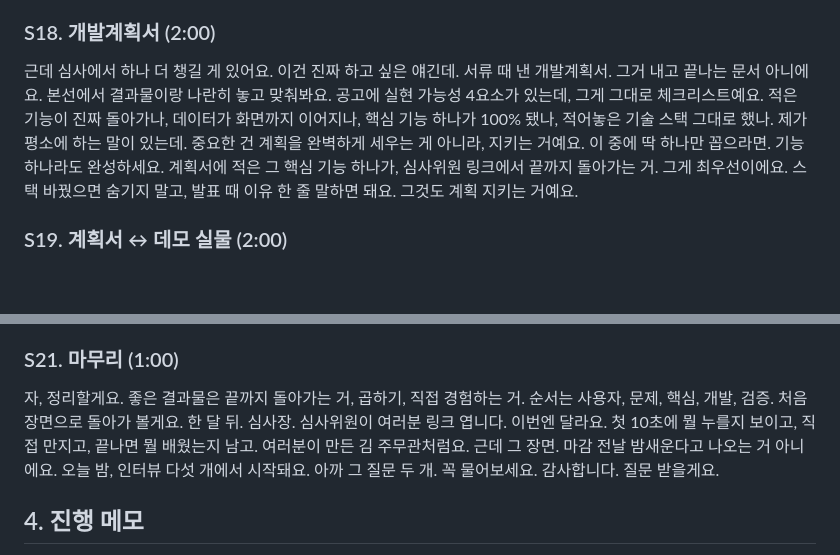
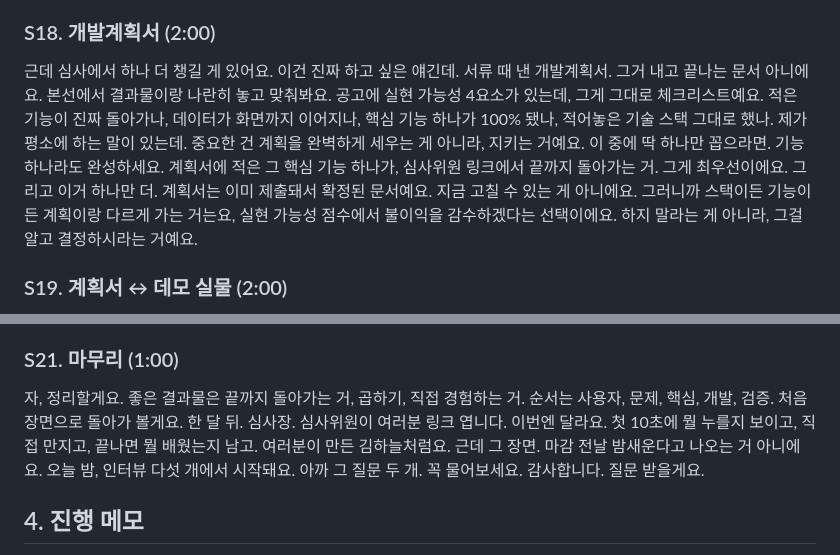
Before and after one commit to 26-weatherhackathon/hackathon-lecture-service-dev, a Markdown page: script.md, 2 parts joined by grey strips. Drawn GitHub-style; blank space fills up the shorter version.

```diff
--- a/script.md
+++ b/script.md
@@ -164,7 +164,7 @@ Q&A는 50분 뒤 별도 진행(운영 일정에 따라 5~10분).
 
 ### S18. 개발계획서 (2:00)
 
-근데 심사에서 하나 더 챙길 게 있어요. 이건 진짜 하고 싶은 얘긴데. 서류 때 낸 개발계획서. 그거 내고 끝나는 문서 아니에요. 본선에서 결과물이랑 나란히 놓고 맞춰봐요. 공고에 실현 가능성 4요소가 있는데, 그게 그대로 체크리스트예요. 적은 기능이 진짜 돌아가나, 데이터가 화면까지 이어지나, 핵심 기능 하나가 100% 됐나, 적어놓은 기술 스택 그대로 했나. 제가 평소에 하는 말이 있는데. 중요한 건 계획을 완벽하게 세우는 게 아니라, 지키는 거예요. 이 중에 딱 하나만 꼽으라면. 기능 하나라도 완성하세요. 계획서에 적은 그 핵심 기능 하나가, 심사위원 링크에서 끝까지 돌아가는 거. 그게 최우선이에요. 스택 바꿨으면 숨기지 말고, 발표 때 이유 한 줄 말하면 돼요. 그것도 계획 지키는 거예요.
+근데 심사에서 하나 더 챙길 게 있어요. 이건 진짜 하고 싶은 얘긴데. 서류 때 낸 개발계획서. 그거 내고 끝나는 문서 아니에요. 본선에서 결과물이랑 나란히 놓고 맞춰봐요. 공고에 실현 가능성 4요소가 있는데, 그게 그대로 체크리스트예요. 적은 기능이 진짜 돌아가나, 데이터가 화면까지 이어지나, 핵심 기능 하나가 100% 됐나, 적어놓은 기술 스택 그대로 했나. 제가 평소에 하는 말이 있는데. 중요한 건 계획을 완벽하게 세우는 게 아니라, 지키는 거예요. 이 중에 딱 하나만 꼽으라면. 기능 하나라도 완성하세요. 계획서에 적은 그 핵심 기능 하나가, 심사위원 링크에서 끝까지 돌아가는 거. 그게 최우선이에요. 그리고 이거 하나만 더. 계획서는 이미 제출돼서 확정된 문서예요. 지금 고칠 수 있는 게 아니에요. 그러니까 스택이든 기능이든 계획이랑 다르게 가는 거는요, 실현 가능성 점수에서 불이익을 감수하겠다는 선택이에요. 하지 말라는 게 아니라, 그걸 알고 결정하시라는 거예요.
 
 ### S19. 계획서 ↔ 데모 실물 (2:00)
 
@@ -182,7 +182,7 @@ Q&A는 50분 뒤 별도 진행(운영 일정에 따라 5~10분).
 
 ### S21. 마무리 (1:00)
 
-자, 정리할게요. 좋은 결과물은 끝까지 돌아가는 거, 곱하기, 직접 경험하는 거. 순서는 사용자, 문제, 핵심, 개발, 검증. 처음 장면으로 돌아가 볼게요. 한 달 뒤. 심사장. 심사위원이 여러분 링크 엽니다. 이번엔 달라요. 첫 10초에 뭘 누를지 보이고, 직접 만지고, 끝나면 뭘 배웠는지 남고. 여러분이 만든 김 주무관처럼요. 근데 그 장면. 마감 전날 밤새운다고 나오는 거 아니에요. 오늘 밤, 인터뷰 다섯 개에서 시작돼요. 아까 그 질문 두 개. 꼭 물어보세요. 감사합니다. 질문 받을게요.
+자, 정리할게요. 좋은 결과물은 끝까지 돌아가는 거, 곱하기, 직접 경험하는 거. 순서는 사용자, 문제, 핵심, 개발, 검증. 처음 장면으로 돌아가 볼게요. 한 달 뒤. 심사장. 심사위원이 여러분 링크 엽니다. 이번엔 달라요. 첫 10초에 뭘 누를지 보이고, 직접 만지고, 끝나면 뭘 배웠는지 남고. 여러분이 만든 김하늘처럼요. 근데 그 장면. 마감 전날 밤새운다고 나오는 거 아니에요. 오늘 밤, 인터뷰 다섯 개에서 시작돼요. 아까 그 질문 두 개. 꼭 물어보세요. 감사합니다. 질문 받을게요.
 
 ## 4. 진행 메모
 
```
Also changed, not shown: other parts of script.md (+8 -8 lines).
